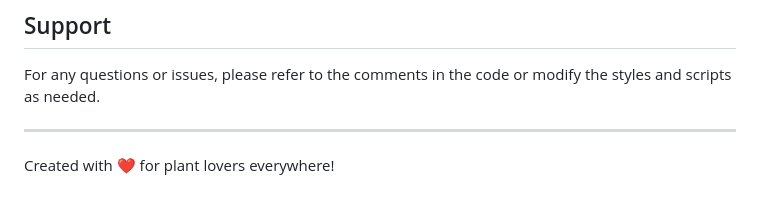
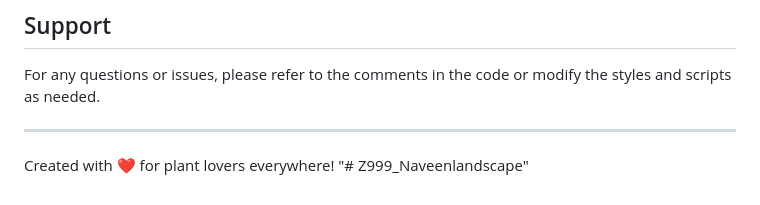
Before and after one commit to naveenlandscape-web/Z999_Naveenlandscape, a Markdown page: README.md, the part around the change. GitHub-like rendering.

```diff
--- a/README.md
+++ b/README.md
@@ -156,3 +156,4 @@ For any questions or issues, please refer to the comments in the code or modify
 ---
 
 Created with ❤️ for plant lovers everywhere!
+"# Z999_Naveenlandscape"
```
